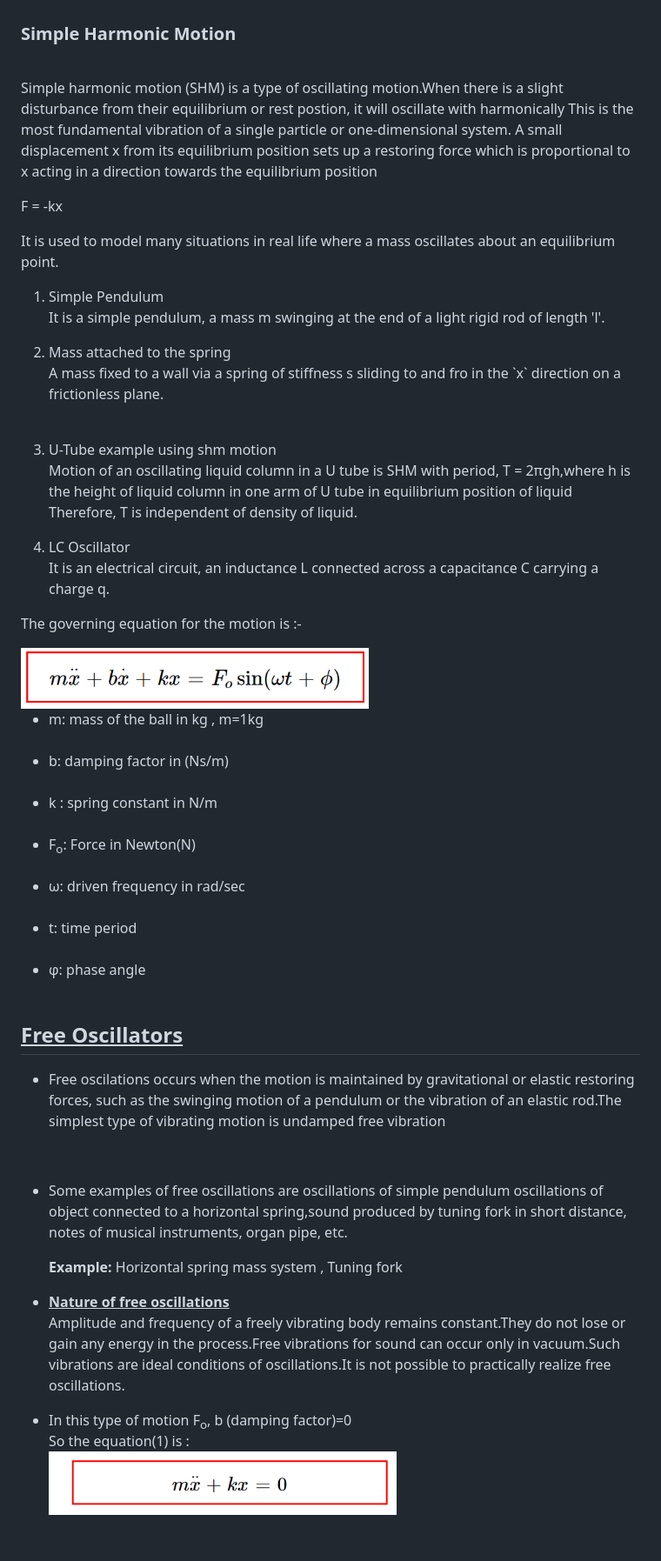
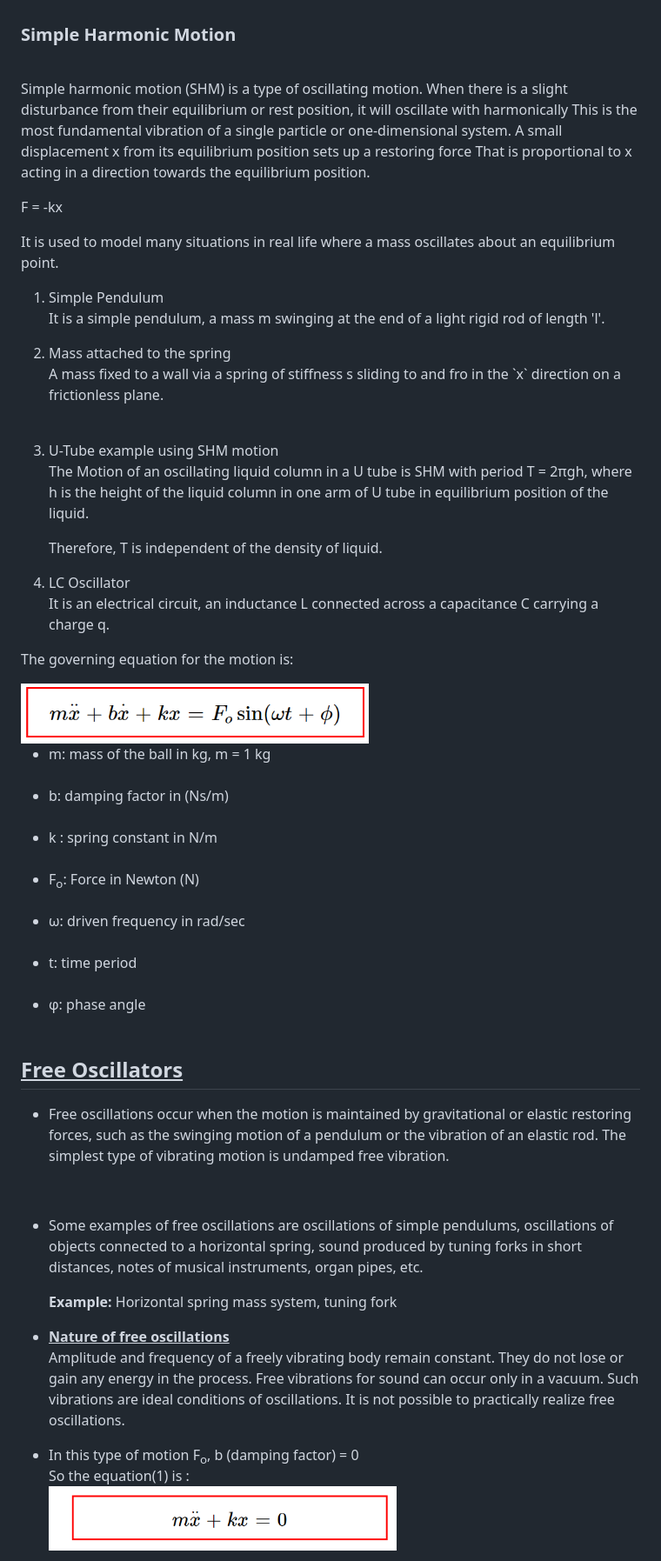
Before and after one commit to virtual-labs/exp-types-of-oscillators-dei, a Markdown page: experiment/theory.md, the part around one of its changes. Shown at 87% size. Rendered like a GitHub page; blank space fills up the shorter version.

```diff
--- a/experiment/theory.md
+++ b/experiment/theory.md
@@ -1,12 +1,12 @@
 <p>
 <h3>Simple Harmonic Motion</h3><br>
-<p>Simple harmonic motion (SHM) is a type of oscillating motion.When there is a slight disturbance from their equilibrium or rest postion, it will oscillate with harmonically This is the most fundamental vibration of a single particle or one-dimensional system. A small displacement x from its equilibrium position sets up a restoring force which is proportional to x acting in a direction towards the equilibrium position</p></p>
+<p>Simple harmonic motion (SHM) is a type of oscillating motion. When there is a slight disturbance from their equilibrium or rest position, it will oscillate with harmonically This is the most fundamental vibration of a single particle or one-dimensional system. A small displacement x from its equilibrium position sets up a restoring force That is proportional to x acting in a direction towards the equilibrium position.</p></p>
 <p>
 F = -kx<br></p>
 <p>
 It is used to model many situations in real life where a mass oscillates about an equilibrium point.
 <ol class="examples">
-<li>Simple Pendulum </li>
+<li>Simple Pendulum</li>
 <p> It is a simple pendulum, a mass m swinging at the end of a light rigid rod of length 'l'.</p>
 <!-- <img src="{{url_for('static', filename='img/simple.gif')}}" alt="pendulum" width="300px" height="200px"> -->
 <li>Mass attached to the spring</li>
@@ -14,19 +14,20 @@ It is used to model many situations in real life where a mass oscillates about a
 <!-- <img src="{{url_for('static', filename='img/spring mass system.gif')}}" alt="spring mass" width="100px" height="200px"> -->
 <br>
 <!-- <img src="{{url_for('static', filename='img/mass spring system2.gif')}}" alt="spring mass" width="300px" height="200px" ><br> -->
-<li>U-Tube example using shm motion</li>
+<li>U-Tube example using SHM motion</li>
 <p>
-Motion of an oscillating liquid column in a U tube is SHM with period, T = 2πgh,where h is the height of liquid column in one arm of U tube in equilibrium position of liquid Therefore, T is independent of density of liquid.</p>
+The Motion of an oscillating liquid column in a U tube is SHM with period T = 2πgh, where h is the height of the liquid column in one arm of U tube in equilibrium position of the liquid.</p>
+<p>Therefore, T is independent of the density of liquid.</p>
 <li>LC Oscillator</li>
 <p>It is an electrical circuit, an inductance L connected across a capacitance C carrying a charge q.</p>
 </ol>
-<p>The governing equation for the  motion is :-</p>
+<p>The governing equation for the motion is:</p>
 <img src="images/eq1.png" alt="equation" width="400px">
 <ul style="None">
-<li>m: mass of the ball in kg , m=1kg </li><br>
+<li>m: mass of the ball in kg, m = 1 kg </li><br>
 <li>b: damping factor in (Ns/m)</li><br>
 <li>k : spring constant in N/m</li><br>
-<li>F<sub>o</sub>: Force in Newton(N)</li><br>
+<li>F<sub>o</sub>: Force in Newton (N)</li><br>
 <li>ω: driven frequency in rad/sec</li><br>
 <li>t: time period</li><br>
 <li>φ: phase angle</li><br>
@@ -35,12 +36,12 @@ Motion of an oscillating liquid column in a U tube is SHM with period, T = 2πgh
 </p>
 <h2><u>Free Oscillators</u> </h2>
 <ul type="None">
-<li><p>Free oscilations occurs when the motion is maintained by gravitational or elastic restoring forces, such as the swinging motion of a pendulum or the vibration of an elastic rod.The simplest type of vibrating motion is undamped free vibration </p></li>
+<li><p>Free oscillations occur when the motion is maintained by gravitational or elastic restoring forces, such as the swinging motion of a pendulum or the vibration of an elastic rod. The simplest type of vibrating motion is undamped free vibration.</p></li>
 <br>
-<li><p> Some examples of free oscillations are oscillations of simple pendulum oscillations of object connected to a horizontal spring,sound produced by tuning fork in short distance, notes of musical instruments, organ pipe, etc.</p> </li>
-<p><strong>Example:</strong> Horizontal spring mass system ,  Tuning fork</p>
+<li><p> Some examples of free oscillations are oscillations of simple pendulums, oscillations of objects connected to a horizontal spring, sound produced by tuning forks in short distances, notes of musical instruments, organ pipes, etc.</p> </li>
+<p><strong>Example:</strong>  Horizontal spring mass system, tuning fork</p>
 <li><p><u><strong>Nature of free oscillations</strong></u> <br>
-Amplitude and frequency of a freely vibrating body remains constant.They do not lose or gain any energy in the process.Free vibrations for sound can occur only in vacuum.Such vibrations are ideal conditions of oscillations.It is not possible to practically realize free oscillations.</p></li>
-<li><p> In this type of motion F<sub>o</sub>, b (damping factor)=0<br> So the equation(1) is :<br>
+Amplitude and frequency of a freely vibrating body remain constant. They do not lose or gain any energy in the process. Free vibrations for sound can occur only in a vacuum. Such vibrations are ideal conditions of oscillations. It is not possible to practically realize free oscillations.</p></li>
+<li><p> In this type of motion F<sub>o</sub>, b (damping factor) = 0<br> So the equation(1) is :<br>
 <img src="images/eq2.png" width=400px alt="equation" ><br>
 <p> where, </p>
```
Also changed, not shown: other parts of experiment/theory.md (+15 -13 lines).
